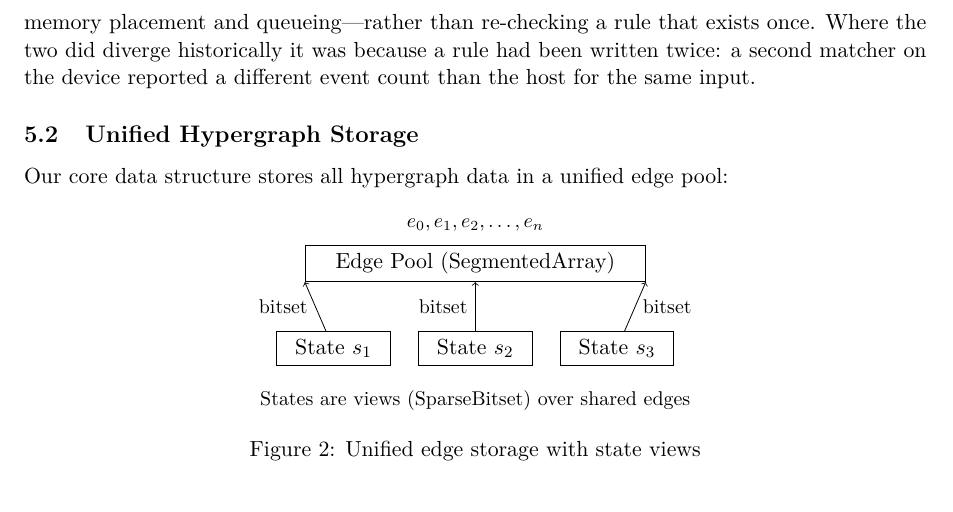
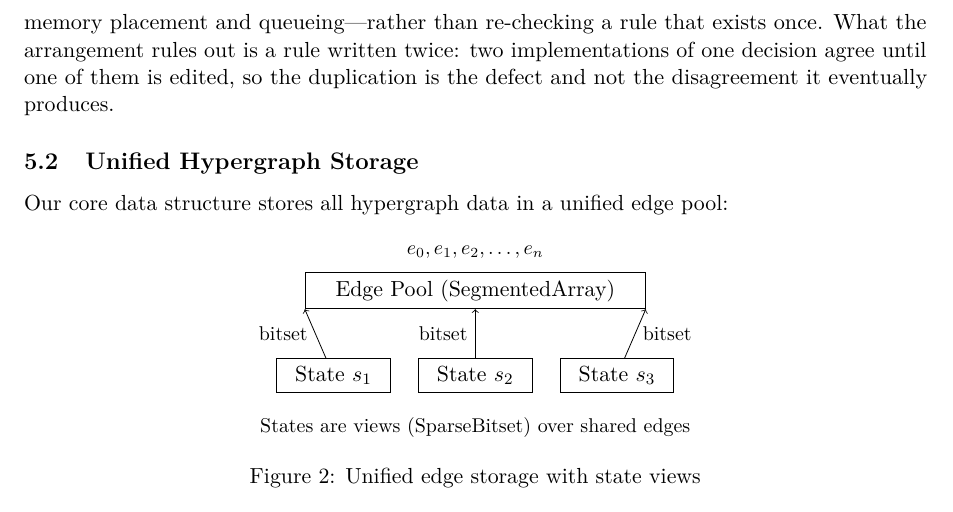
Before and after one commit to WolframInstitute/HypergraphRewritingEngine, a LaTeX paper (paper/main.tex): part of page 11 of 41, cut so that both start at the same text. Compiled offline with pdfLaTeX.

Commit message:
paper: the shared-rule section states the principle, not the incident
It read: "Where the two did diverge historically it was because a rule had been
written twice: a second matcher on the device reported a different event count
than the host for the same input." That is a defect narrative, and the paper
reports the design.

The principle is what carries: two implementations of one decision agree until
one of them is edited, so the duplication is the defect and not the disagreement
it eventually produces. That is the argument for the arrangement; the incident
is not evidence a reader needs.

Paper builds clean: 41 pages, no undefined references or citations, no overfull
boxes.

```diff
--- a/paper/main.tex
+++ b/paper/main.tex
@@ -543,9 +543,9 @@ and its per-instance replay. Ten such cores are shared in total.
 
 The consequence is that host and device agree by compilation rather than by testing, and a
 differential test between them can be reserved for the parts that genuinely differ---scheduling,
-memory placement and queueing---rather than re-checking a rule that exists once. Where the two did
-diverge historically it was because a rule had been written twice: a second matcher on the device
-reported a different event count than the host for the same input.
+memory placement and queueing---rather than re-checking a rule that exists once. What the arrangement rules out is a
+rule written twice: two implementations of one decision agree until one of them is edited, so the
+duplication is the defect and not the disagreement it eventually produces.
 
 \subsection{Unified Hypergraph Storage}
 \label{sec:storage}
```
